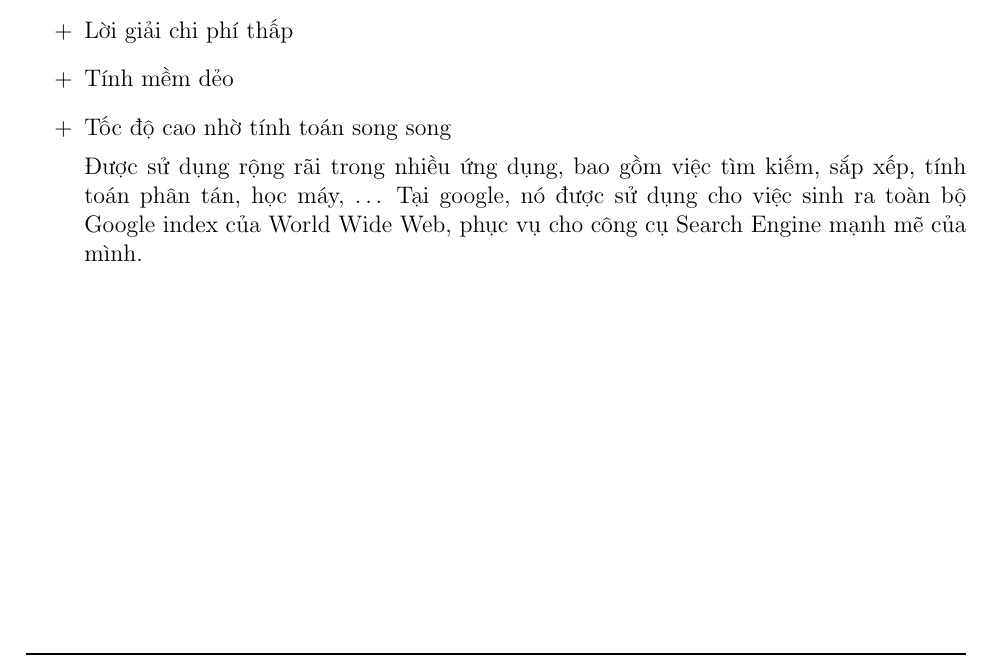
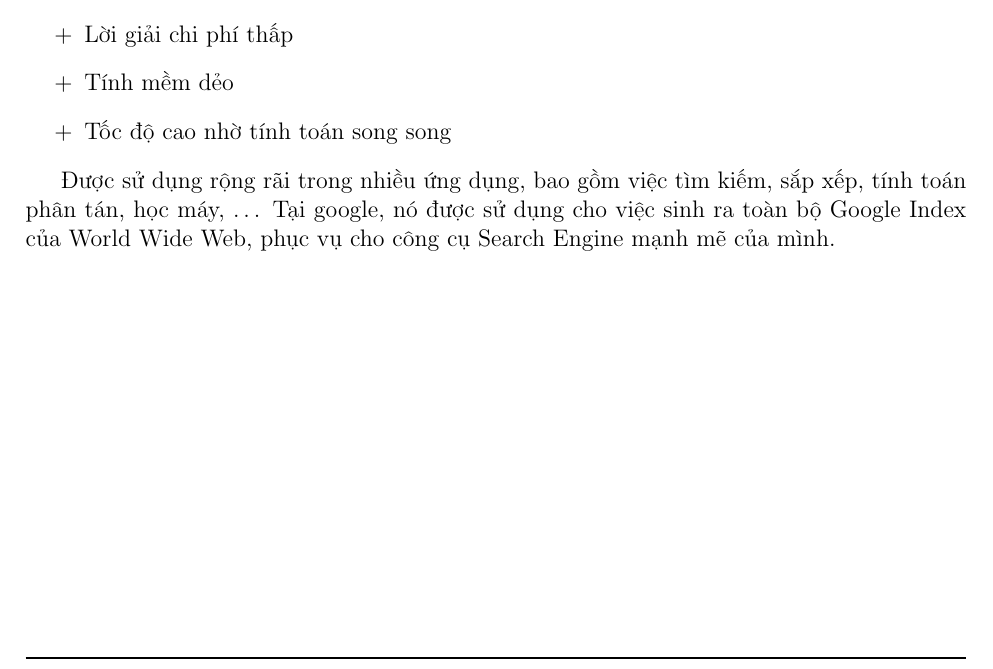
Before and after one commit to quangtunglh/Nhap-mon-cntt, a LaTeX document (nhap mon.tex): part of page 20 of 24, cut so that both start at the same text. Compiled offline with pdfLaTeX.

Commit message:
Complete!

```diff
--- a/nhap mon.tex
+++ b/nhap mon.tex
@@ -331,9 +331,10 @@ Những ưu điểm của MapReduce so với các phương pháp tính toán th
 \item[+] Lời giải chi phí thấp
 \item[+] Tính mềm dẻo
 \item[+] Tốc độ cao nhờ tính toán song song
+\end{itemize}
 
-Được sử dụng rộng rãi trong nhiều ứng dụng, bao gồm việc tìm kiếm, sắp xếp, tính toán phân tán, học máy, … Tại google, nó được sử dụng cho việc sinh ra toàn bộ Google index của World Wide Web, phục vụ cho công cụ Search Engine mạnh mẽ của mình.
-\end{itemize}
+Được sử dụng rộng rãi trong nhiều ứng dụng, bao gồm việc tìm kiếm, sắp xếp, tính toán phân tán, học máy, … Tại google, nó được sử dụng cho việc sinh ra toàn bộ Google Index của World Wide Web, phục vụ cho công cụ Search Engine mạnh mẽ của mình.
+
 
 \chapter*{Cơ hội, thách thức và chỉ trích}
 \addcontentsline{toc}{chapter}{Cơ hội, thách thức và chỉ trích}
```
Also changed, not shown: nhap mon.pdf, 2 other files.
